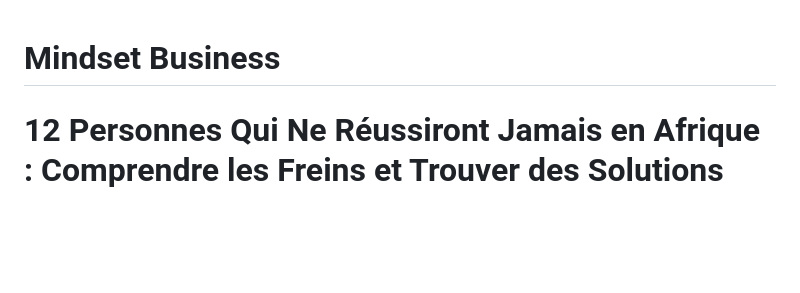
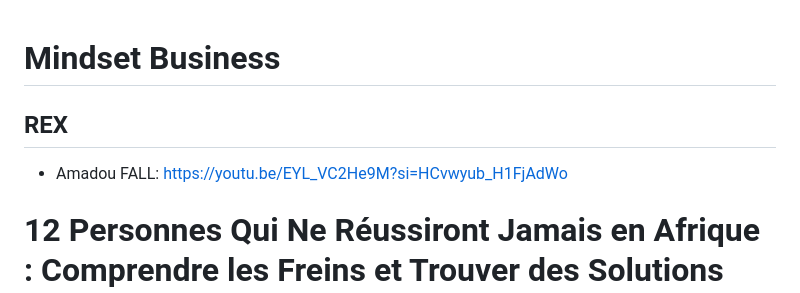
Before and after one commit to sanogotech/mindsetbusiness, a Markdown page: README.md, the part around the change. Rendered like a GitHub page; blank space fills up the shorter version.

```diff
--- a/README.md
+++ b/README.md
@@ -1,4 +1,7 @@
 # Mindset  Business
+
+##  REX
+- Amadou  FALL:  https://youtu.be/EYL_VC2He9M?si=HCvwyub_H1FjAdWo
 
 # **12 Personnes Qui Ne Réussiront Jamais en Afrique : Comprendre les Freins et Trouver des Solutions**
 
```
